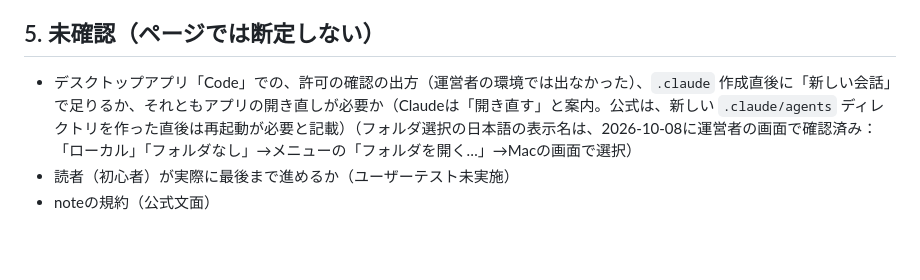
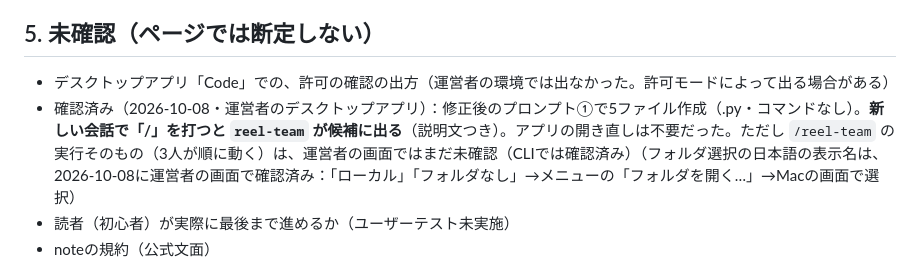
Before and after one commit to mion-ai-mama/claude-ai-team-tokuten, a Markdown page: docs/requirements.md, the part around the change. GitHub-like rendering; blank space fills up the shorter version.

Commit message:
運営者のデスクトップアプリで、新しい会話に /reel-team が候補表示されることを確認し、要件定義書に反映
Co-Authored-By: Claude Sonnet 5.5 <noreply@anthropic.com>

```diff
--- a/docs/requirements.md
+++ b/docs/requirements.md
@@ -49,7 +49,8 @@
 
 ## 5. 未確認（ページでは断定しない）
 
-- デスクトップアプリ「Code」での、許可の確認の出方（運営者の環境では出なかった）、`.claude` 作成直後に「新しい会話」で足りるか、それともアプリの開き直しが必要か（Claudeは「開き直す」と案内。公式は、新しい `.claude/agents` ディレクトリを作った直後は再起動が必要と記載）（フォルダ選択の日本語の表示名は、2026-10-08に運営者の画面で確認済み：「ローカル」「フォルダなし」→メニューの「フォルダを開く…」→Macの画面で選択）
+- デスクトップアプリ「Code」での、許可の確認の出方（運営者の環境では出なかった。許可モードによって出る場合がある）
+- 確認済み（2026-10-08・運営者のデスクトップアプリ）：修正後のプロンプト①で5ファイル作成（.py・コマンドなし）。**新しい会話で「/」を打つと `reel-team` が候補に出る**（説明文つき）。アプリの開き直しは不要だった。ただし `/reel-team` の実行そのもの（3人が順に動く）は、運営者の画面ではまだ未確認（CLIでは確認済み）（フォルダ選択の日本語の表示名は、2026-10-08に運営者の画面で確認済み：「ローカル」「フォルダなし」→メニューの「フォルダを開く…」→Macの画面で選択）
 - 読者（初心者）が実際に最後まで進めるか（ユーザーテスト未実施）
 - noteの規約（公式文面）
 
```
